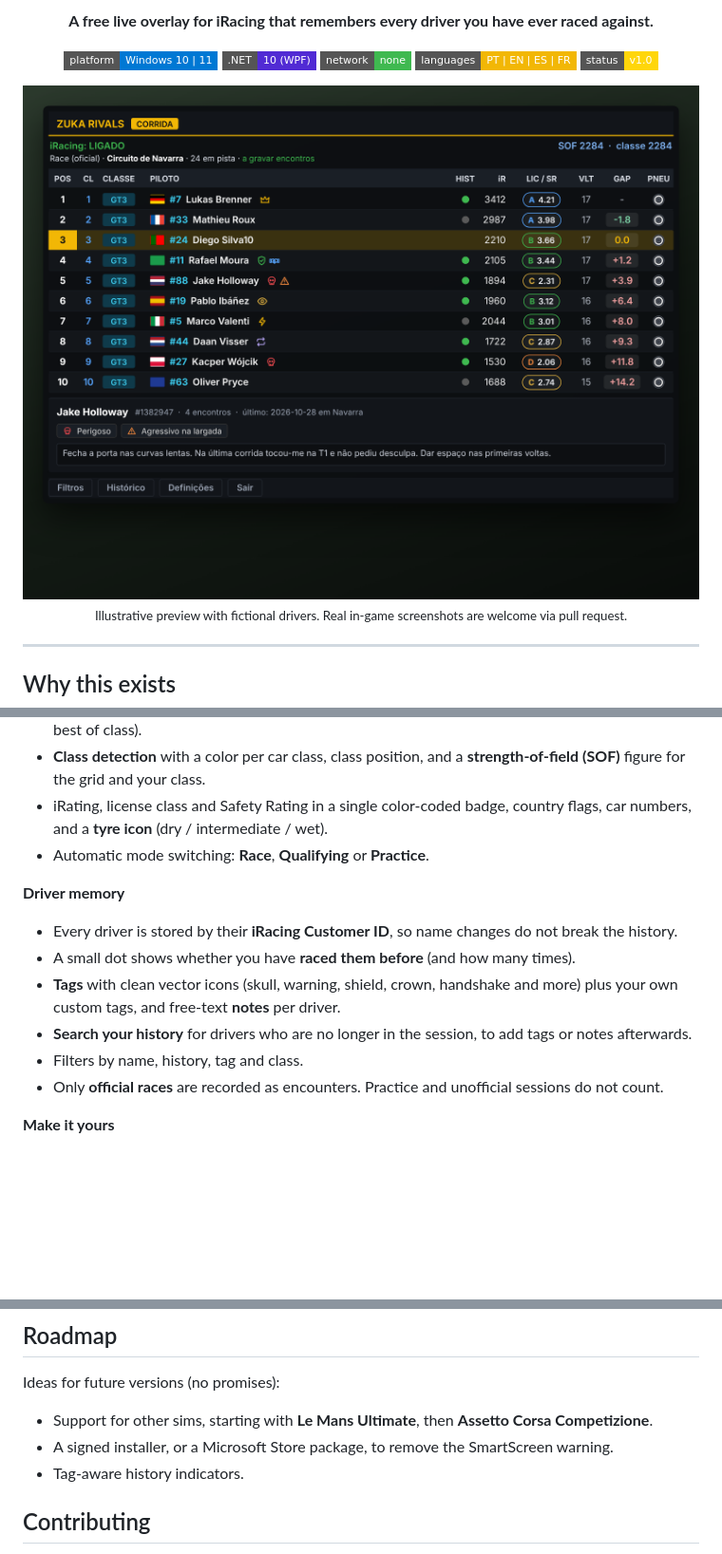
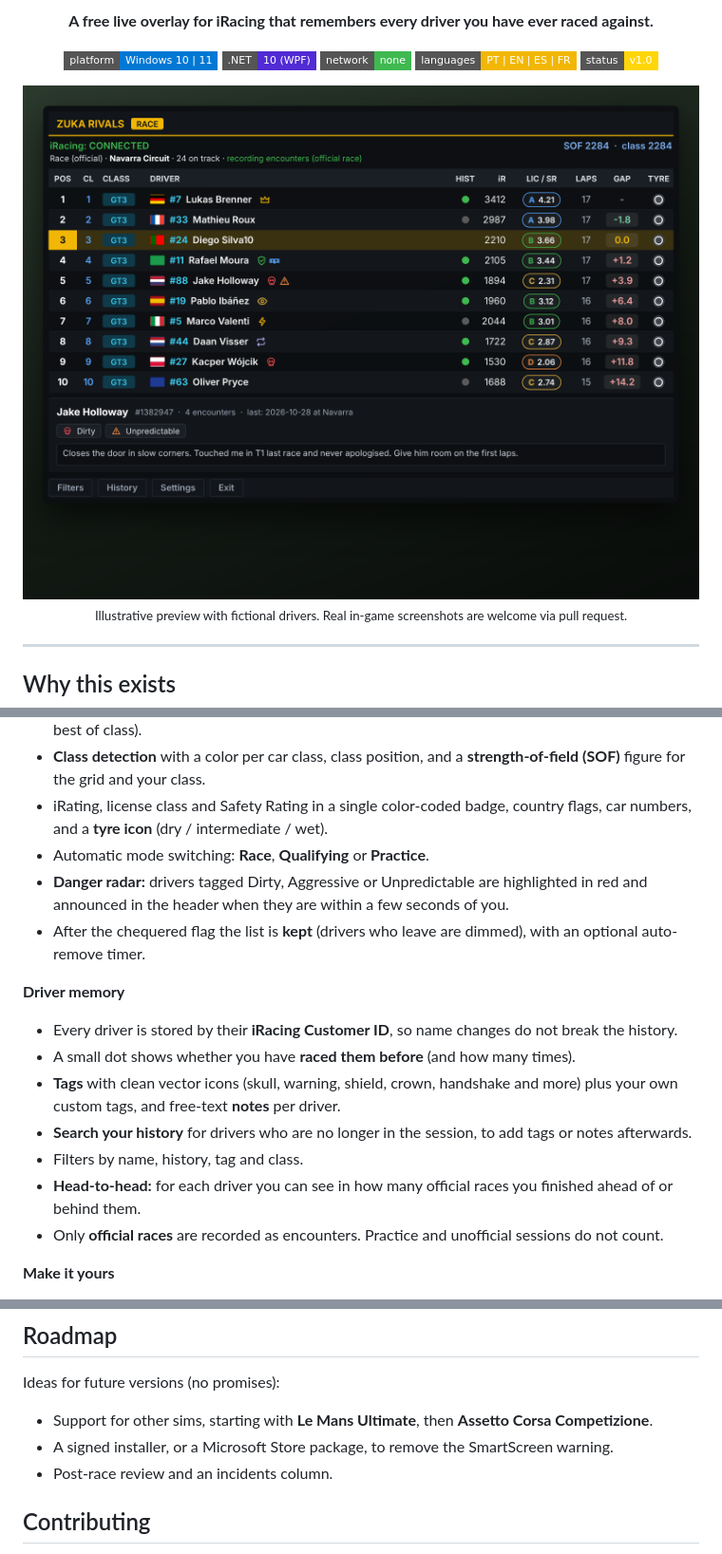
Before and after one commit to OptimusZuka/Zuka-Rivals, a Markdown page: README.md, 3 parts joined by grey strips. Shown at 95% size. Drawn GitHub-style; pictures changed too: docs/preview.png; badges without logos; blank space fills up the shorter version.

```diff
--- a/README.md
+++ b/README.md
@@ -41,6 +41,8 @@ So I built it, locally, on my own PC. Your history lives in a small database on
 - **Class detection** with a color per car class, class position, and a **strength-of-field (SOF)** figure for the grid and your class.
 - iRating, license class and Safety Rating in a single color-coded badge, country flags, car numbers, and a **tyre icon** (dry / intermediate / wet).
 - Automatic mode switching: **Race**, **Qualifying** or **Practice**.
+- **Danger radar:** drivers tagged Dirty, Aggressive or Unpredictable are highlighted in red and announced in the header when they are within a few seconds of you.
+- After the chequered flag the list is **kept** (drivers who leave are dimmed), with an optional auto-remove timer.
 
 **Driver memory**
 - Every driver is stored by their **iRacing Customer ID**, so name changes do not break the history.
@@ -48,6 +50,7 @@ So I built it, locally, on my own PC. Your history lives in a small database on
 - **Tags** with clean vector icons (skull, warning, shield, crown, handshake and more) plus your own custom tags, and free-text **notes** per driver.
 - **Search your history** for drivers who are no longer in the session, to add tags or notes afterwards.
 - Filters by name, history, tag and class.
+- **Head-to-head:** for each driver you can see in how many official races you finished ahead of or behind them.
 - Only **official races** are recorded as encounters. Practice and unofficial sessions do not count.
 
 **Make it yours**
@@ -110,7 +115,7 @@ The installer is an [Inno Setup](https://jrsoftware.org/isinfo.php) script in [`
 Ideas for future versions (no promises):
 - Support for other sims, starting with **Le Mans Ultimate**, then **Assetto Corsa Competizione**.
 - A signed installer, or a Microsoft Store package, to remove the SmartScreen warning.
-- Tag-aware history indicators.
+- Post-race review and an incidents column.
 
 ## Contributing
 
```
Also changed, not shown: other parts of README.md (+2 -0 lines), docs/logo.png, 11 other files.
